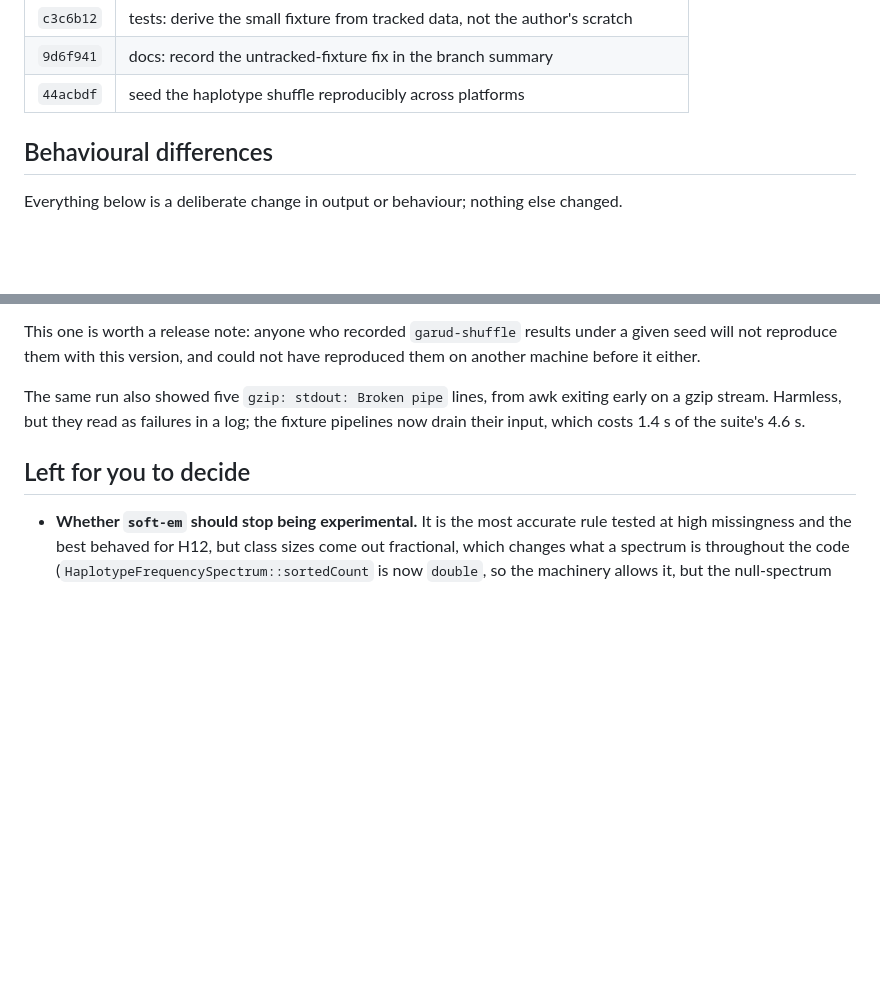
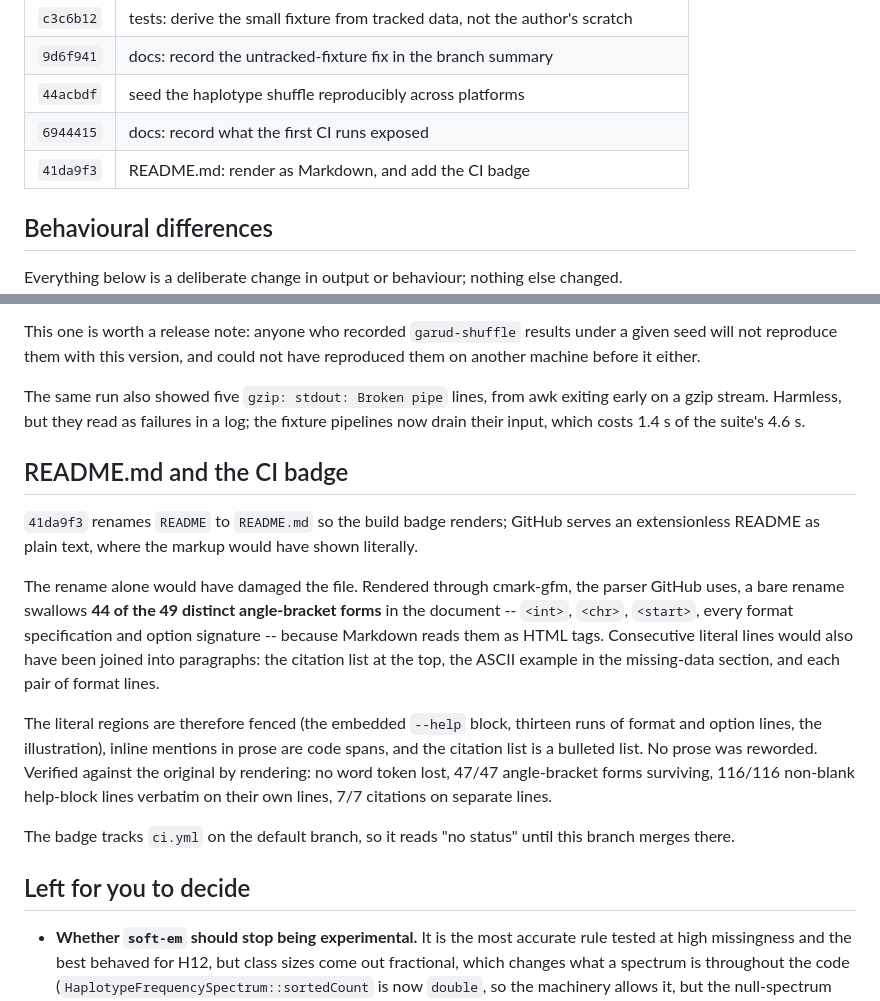
Before and after one commit to szpiech/lassip, a Markdown page: CHANGES-perf.md, 2 parts joined by grey strips. Rendered like a GitHub page; blank space fills up the shorter version.

Commit message:
docs: record the README.md conversion

```diff
--- a/CHANGES-perf.md
+++ b/CHANGES-perf.md
@@ -109,6 +109,8 @@ revised this file.
 | `c3c6b12` | tests: derive the small fixture from tracked data, not the author's scratch |
 | `9d6f941` | docs: record the untracked-fixture fix in the branch summary |
 | `44acbdf` | seed the haplotype shuffle reproducibly across platforms |
+| `6944415` | docs: record what the first CI runs exposed |
+| `41da9f3` | README.md: render as Markdown, and add the CI badge |
 
 ## Behavioural differences
 
@@ -562,6 +564,30 @@ exiting early on a gzip stream. Harmless, but they read as failures in a log;
 the fixture pipelines now drain their input, which costs 1.4 s of the suite's
 4.6 s.
 
+## README.md and the CI badge
+
+`41da9f3` renames `README` to `README.md` so the build badge renders; GitHub
+serves an extensionless README as plain text, where the markup would have shown
+literally.
+
+The rename alone would have damaged the file. Rendered through cmark-gfm, the
+parser GitHub uses, a bare rename swallows **44 of the 49 distinct
+angle-bracket forms** in the document -- `<int>`, `<chr>`, `<start>`, every
+format specification and option signature -- because Markdown reads them as
+HTML tags. Consecutive literal lines would also have been joined into
+paragraphs: the citation list at the top, the ASCII example in the missing-data
+section, and each pair of format lines.
+
+The literal regions are therefore fenced (the embedded `--help` block, thirteen
+runs of format and option lines, the illustration), inline mentions in prose are
+code spans, and the citation list is a bulleted list. No prose was reworded.
+Verified against the original by rendering: no word token lost, 47/47
+angle-bracket forms surviving, 116/116 non-blank help-block lines verbatim on
+their own lines, 7/7 citations on separate lines.
+
+The badge tracks `ci.yml` on the default branch, so it reads "no status" until
+this branch merges there.
+
 ## Left for you to decide
 
 - **Whether `soft-em` should stop being experimental.** It is the most accurate
```
